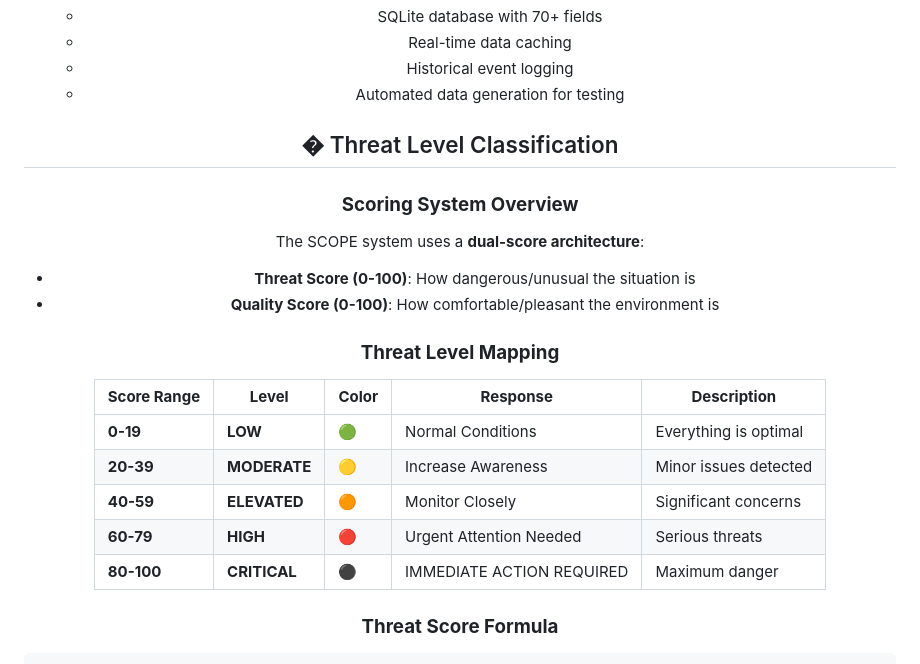
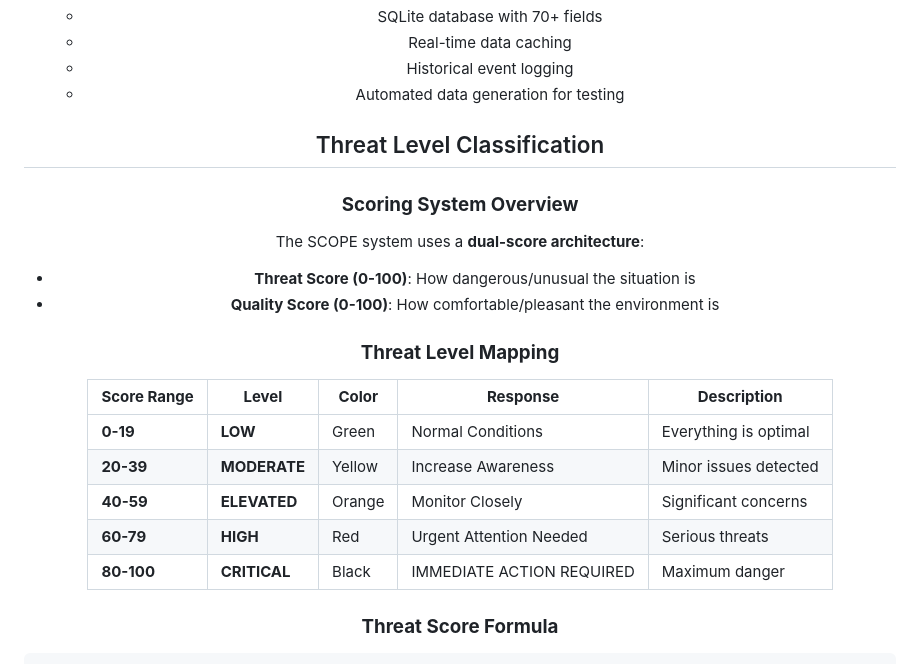
Before and after one commit to SarveshwarSenthilKumar/Engineering-Idol, a Markdown page: README.md, the part around one of its changes. GitHub-like rendering.

Commit message:
Updated README for professionalism

```diff
--- a/README.md
+++ b/README.md
@@ -166,7 +166,7 @@ python app.py
    - Historical event logging
    - Automated data generation for testing
 
-## � Threat Level Classification
+## Threat Level Classification
 
 ### **Scoring System Overview**
 
@@ -178,11 +178,11 @@ The SCOPE system uses a **dual-score architecture**:
 
 | **Score Range** | **Level** | **Color** | **Response** | **Description** |
 |-----------------|-----------|-----------|--------------|----------------|
-| **0-19** | **LOW** | 🟢 | Normal Conditions | Everything is optimal |
-| **20-39** | **MODERATE** | 🟡 | Increase Awareness | Minor issues detected |
-| **40-59** | **ELEVATED** | 🟠 | Monitor Closely | Significant concerns |
-| **60-79** | **HIGH** | 🔴 | Urgent Attention Needed | Serious threats |
-| **80-100** | **CRITICAL** | ⚫ | IMMEDIATE ACTION REQUIRED | Maximum danger |
+| **0-19** | **LOW** | Green | Normal Conditions | Everything is optimal |
+| **20-39** | **MODERATE** | Yellow | Increase Awareness | Minor issues detected |
+| **40-59** | **ELEVATED** | Orange | Monitor Closely | Significant concerns |
+| **60-79** | **HIGH** | Red | Urgent Attention Needed | Serious threats |
+| **80-100** | **CRITICAL** | Black | IMMEDIATE ACTION REQUIRED | Maximum danger |
 
 ### **Threat Score Formula**
 
```
Also changed, not shown: other parts of README.md (+97 -97 lines).
